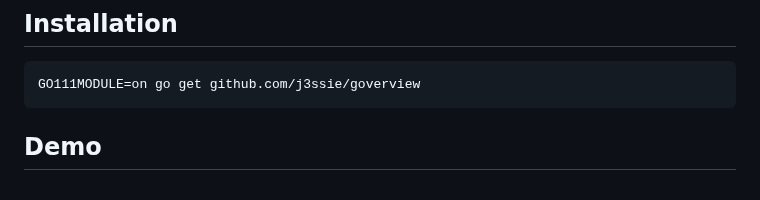
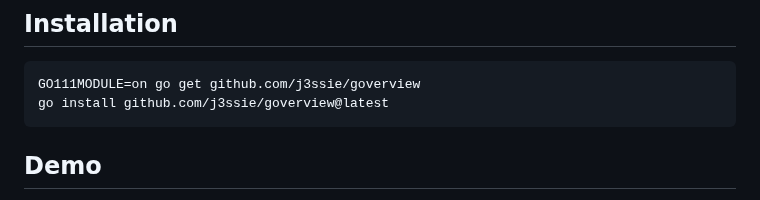
Before and after one commit to j3ssie/goverview, a Markdown page: README.md, the part around the change. Drawn GitHub-style.

````diff
--- a/README.md
+++ b/README.md
@@ -6,6 +6,7 @@ goverview - Get an overview of the list of URLs
 
 ```
 GO111MODULE=on go get github.com/j3ssie/goverview
+go install github.com/j3ssie/goverview@latest
 ```
 
 ## Demo
````
